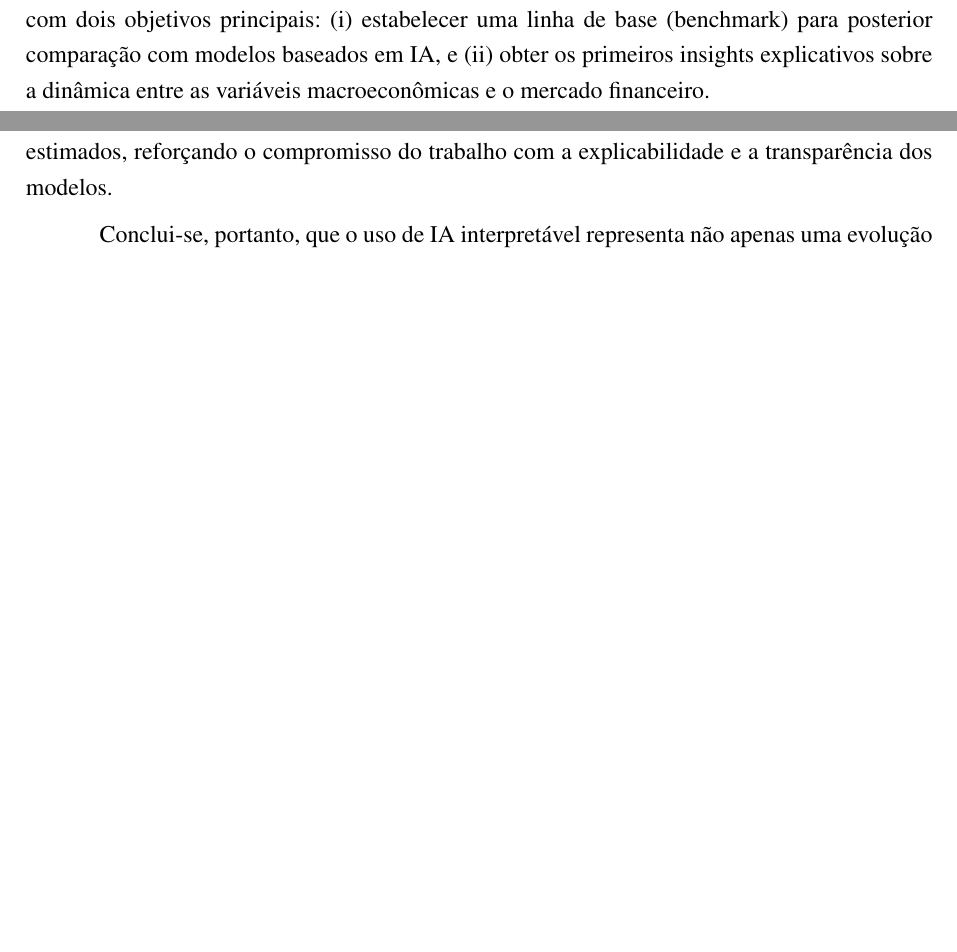
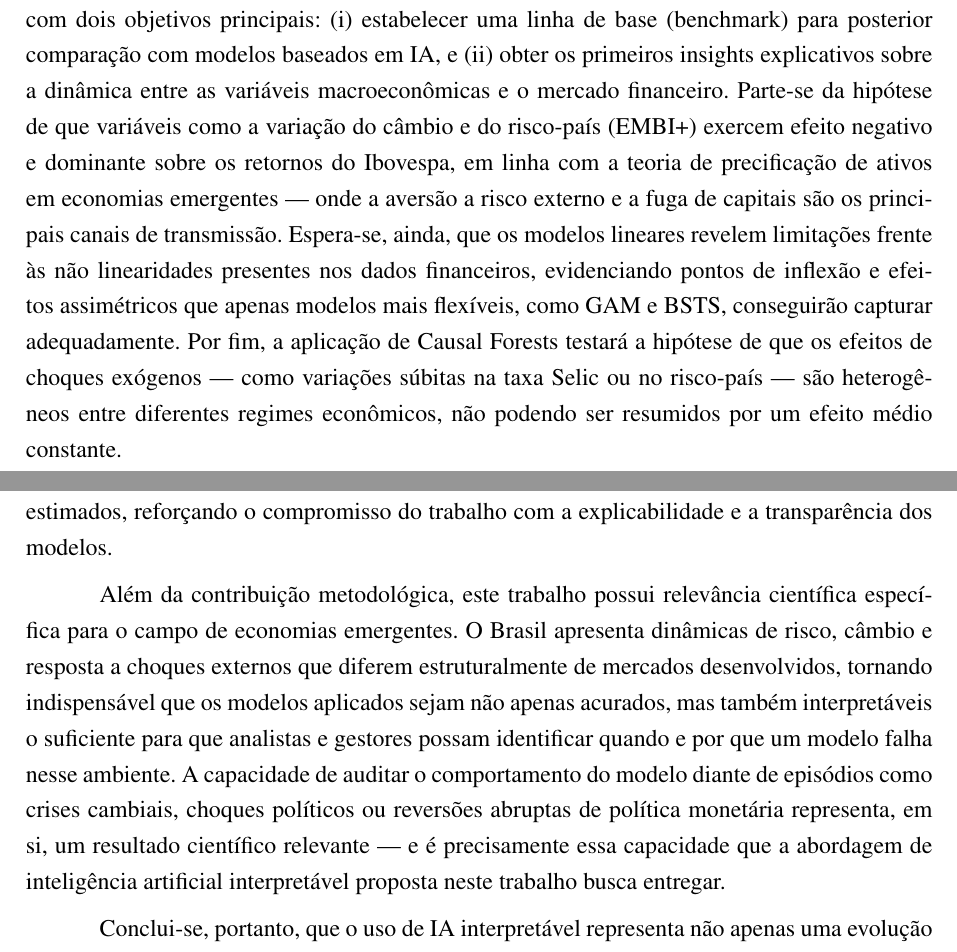
Before and after one commit to LucaoCodes/TCC, a LaTeX thesis (Overleaf Latex/monografia_bcc.tex): two parts of pages 28 and 37 of 40 before the commit and two parts of pages 29 and 38 of 41 after it, joined at a grey line, cut so that both start at the same text, the shorter picture padded with empty space. Compiled offline with pdfLaTeX.

Commit message:
Revisão da introdução e metodologia conforme orientador
- Reforça citação de Rudin no 2º parágrafo: interpretabilidade como exigência ética e regulatória, não diferencial técnico
- Adiciona parágrafo sobre relevância para economias emergentes (intro e conclusão)
- Integra hipóteses de pesquisa naturalmente na seção de Modelagem Econométrica Tradicional

```diff
--- a/Overleaf Latex/monografia_bcc.tex
+++ b/Overleaf Latex/monografia_bcc.tex
@@ -650,7 +652,7 @@ Os testes realizados sobre as séries transformadas indicaram estacionariedade e
 
 \section{Modelagem Econométrica Tradicional}
 
-A terceira fase do projeto consistiu na aplicação de modelos econométricos clássicos com dois objetivos principais: (i) estabelecer uma linha de base (benchmark) para posterior comparação com modelos baseados em IA, e (ii) obter os primeiros insights explicativos sobre a dinâmica entre as variáveis macroeconômicas e o mercado financeiro.
+A terceira fase do projeto consistiu na aplicação de modelos econométricos clássicos com dois objetivos principais: (i) estabelecer uma linha de base (benchmark) para posterior comparação com modelos baseados em IA, e (ii) obter os primeiros insights explicativos sobre a dinâmica entre as variáveis macroeconômicas e o mercado financeiro. Parte-se da hipótese de que variáveis como a variação do câmbio e do risco-país (EMBI+) exercem efeito negativo e dominante sobre os retornos do Ibovespa, em linha com a teoria de precificação de ativos em economias emergentes — onde a aversão a risco externo e a fuga de capitais são os principais canais de transmissão. Espera-se, ainda, que os modelos lineares revelem limitações frente às não linearidades presentes nos dados financeiros, evidenciando pontos de inflexão e efeitos assimétricos que apenas modelos mais flexíveis, como GAM e BSTS, conseguirão capturar adequadamente. Por fim, a aplicação de Causal Forests testará a hipótese de que os efeitos de choques exógenos — como variações súbitas na taxa Selic ou no risco-país — são heterogêneos entre diferentes regimes econômicos, não podendo ser resumidos por um efeito médio constante.
 
 % \subsection{Modelo ARIMA (Univariado)}
 
@@ -846,6 +845,8 @@ O GAM (Generalized Additive Model) permite modelar relações não lineares entr
 
 Ao utilizar essas abordagens, o projeto buscará superar os limites da modelagem linear tradicional, entregando resultados que sejam não apenas estatisticamente robustos, mas também compreensíveis e acionáveis para analistas, investidores e formuladores de política econômica. Além disso, o uso de técnicas como SHAP e PDP contribuirá para validar e visualizar os efeitos estimados, reforçando o compromisso do trabalho com a explicabilidade e a transparência dos modelos.
 
+Além da contribuição metodológica, este trabalho possui relevância científica específica para o campo de economias emergentes. O Brasil apresenta dinâmicas de risco, câmbio e resposta a choques externos que diferem estruturalmente de mercados desenvolvidos, tornando indispensável que os modelos aplicados sejam não apenas acurados, mas também interpretáveis o suficiente para que analistas e gestores possam identificar quando e por que um modelo falha nesse ambiente. A capacidade de auditar o comportamento do modelo diante de episódios como crises cambiais, choques políticos ou reversões abruptas de política monetária representa, em si, um resultado científico relevante — e é precisamente essa capacidade que a abordagem de inteligência artificial interpretável proposta neste trabalho busca entregar.
+
 Conclui-se, portanto, que o uso de IA interpretável representa não apenas uma evolução técnica, mas também uma exigência prática e ética em ambientes financeiros complexos. O projeto avança agora para uma fase decisiva, em que a combinação entre flexibilidade preditiva e clareza interpretativa poderá revelar novos insights sobre os fatores macroeconômicos que moldam o comportamento do mercado brasileiro.
 
 % ----------------------------------------------------------
```
Also changed, not shown: Overleaf Latex/monografia_bcc.pdf, Overleaf Latex/monografia_bcc.tex (7 more changed lines), 6 other files.
